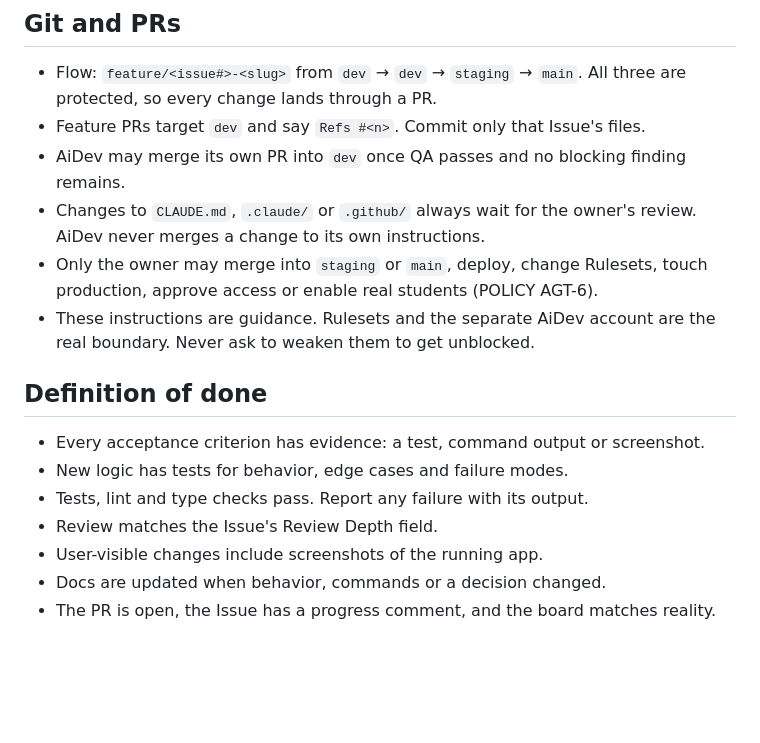
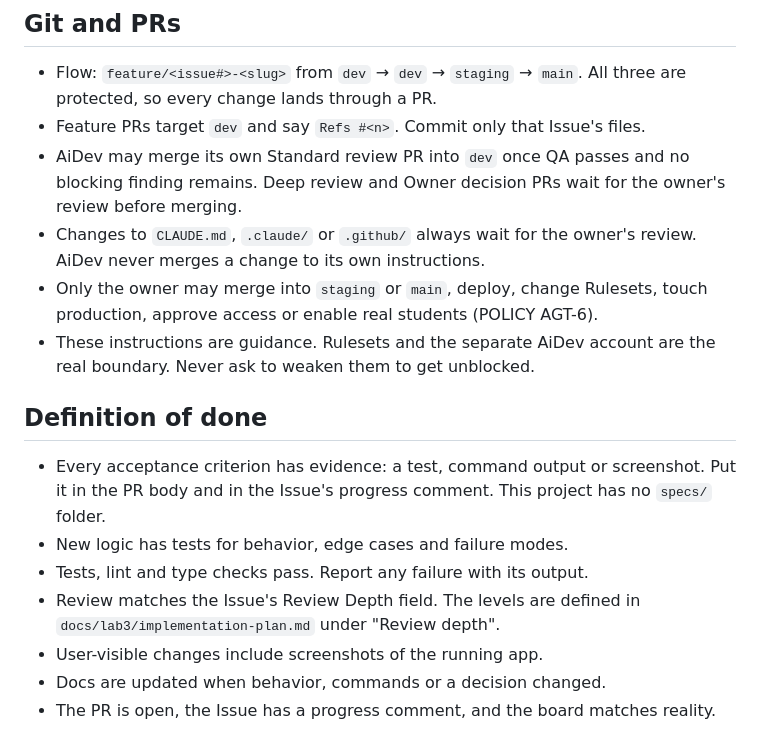
Before and after one commit to sandythomas1/Case-Study-Tech, a Markdown page: CLAUDE.md, the part around the change. Drawn GitHub-style; blank space fills up the shorter version.

Commit message:
﻿chore: resolve AG-9 merge conflict and QA evidence location (Lab 4 C1 F3)
The configuration-verification run found that implementation-plan.md said
every implementation PR is merged by a human, while CLAUDE.md let AiDev
merge its own PRs into dev. Owner decision 2026-11-12: AiDev self-merges
Standard review PRs after QA; Deep review and Owner decision PRs wait for
the owner; merges past dev stay human (AG-9).

Also records where acceptance evidence goes (PR body and Issue comment)
and points the Review Depth line at its definition in the plan.

Co-Authored-By: Claude Opus 5.5 <noreply@anthropic.com>

```diff
--- a/CLAUDE.md
+++ b/CLAUDE.md
@@ -53,7 +53,8 @@ the `services/accounts` layout and tooling.
 - Flow: `feature/<issue#>-<slug>` from `dev` → `dev` → `staging` → `main`. All three are protected,
   so every change lands through a PR.
 - Feature PRs target `dev` and say `Refs #<n>`. Commit only that Issue's files.
-- AiDev may merge its own PR into `dev` once QA passes and no blocking finding remains.
+- AiDev may merge its own Standard review PR into `dev` once QA passes and no blocking finding
+  remains. Deep review and Owner decision PRs wait for the owner's review before merging.
 - Changes to `CLAUDE.md`, `.claude/` or `.github/` always wait for the owner's review. AiDev never
   merges a change to its own instructions.
 - Only the owner may merge into `staging` or `main`, deploy, change Rulesets, touch production,
@@ -63,10 +64,12 @@ the `services/accounts` layout and tooling.
 
 ## Definition of done
 
-- Every acceptance criterion has evidence: a test, command output or screenshot.
+- Every acceptance criterion has evidence: a test, command output or screenshot. Put it in the PR
+  body and in the Issue's progress comment. This project has no `specs/` folder.
 - New logic has tests for behavior, edge cases and failure modes.
 - Tests, lint and type checks pass. Report any failure with its output.
-- Review matches the Issue's Review Depth field.
+- Review matches the Issue's Review Depth field. The levels are defined in
+  `docs/lab3/implementation-plan.md` under "Review depth".
 - User-visible changes include screenshots of the running app.
 - Docs are updated when behavior, commands or a decision changed.
 - The PR is open, the Issue has a progress comment, and the board matches reality.
```
Also changed, not shown: docs/lab3/implementation-plan.md (+4 -1 lines).
